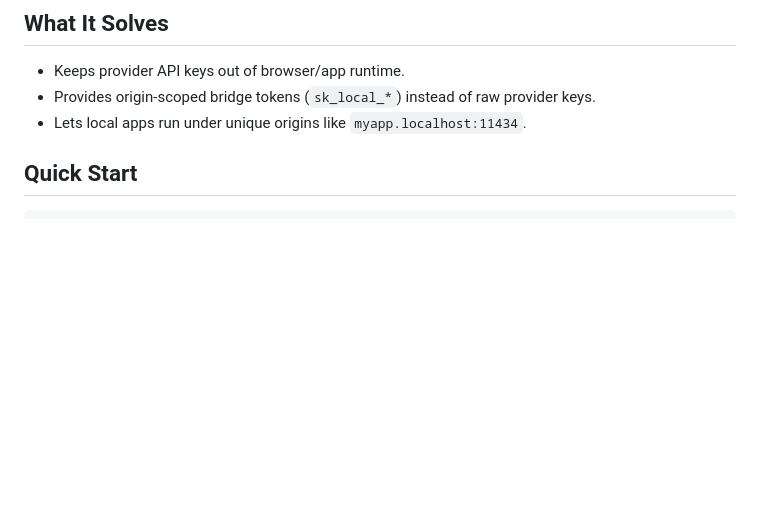
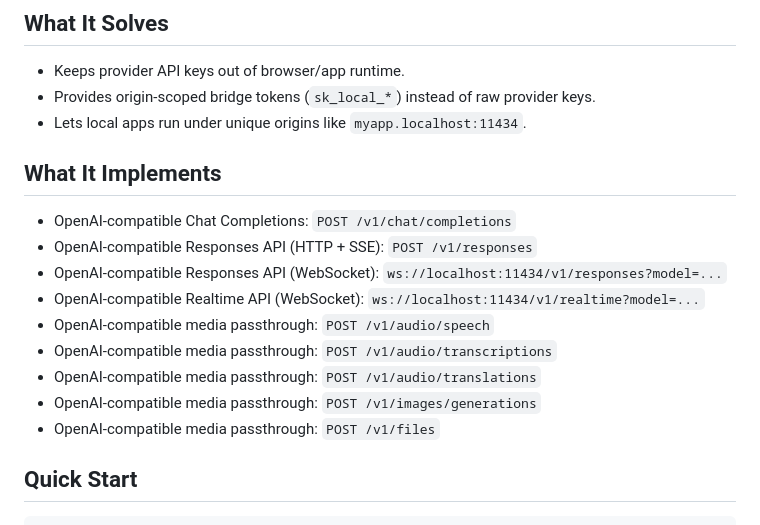
Before and after one commit to donpark/hostless, a Markdown page: README.md, the part around the change. Drawn GitHub-style; blank space fills up the shorter version.

Commit message:
list APIs supported by hostless

```diff
--- a/README.md
+++ b/README.md
@@ -10,6 +10,19 @@ Hostless is a local AI proxy and local reverse proxy.
 - Keeps provider API keys out of browser/app runtime.
 - Provides origin-scoped bridge tokens (`sk_local_*`) instead of raw provider keys.
 - Lets local apps run under unique origins like `myapp.localhost:11434`.
+
+## What It Implements
+
+- OpenAI-compatible Chat Completions: `POST /v1/chat/completions`
+- OpenAI-compatible Responses API (HTTP + SSE): `POST /v1/responses`
+- OpenAI-compatible Responses API (WebSocket): `ws://localhost:11434/v1/responses?model=...`
+- OpenAI-compatible Realtime API (WebSocket): `ws://localhost:11434/v1/realtime?model=...`
+- OpenAI-compatible media passthrough: `POST /v1/audio/speech`
+- OpenAI-compatible media passthrough: `POST /v1/audio/transcriptions`
+- OpenAI-compatible media passthrough: `POST /v1/audio/translations`
+- OpenAI-compatible media passthrough: `POST /v1/images/generations`
+- OpenAI-compatible media passthrough: `POST /v1/files`
+
 
 ## Quick Start
 
```
